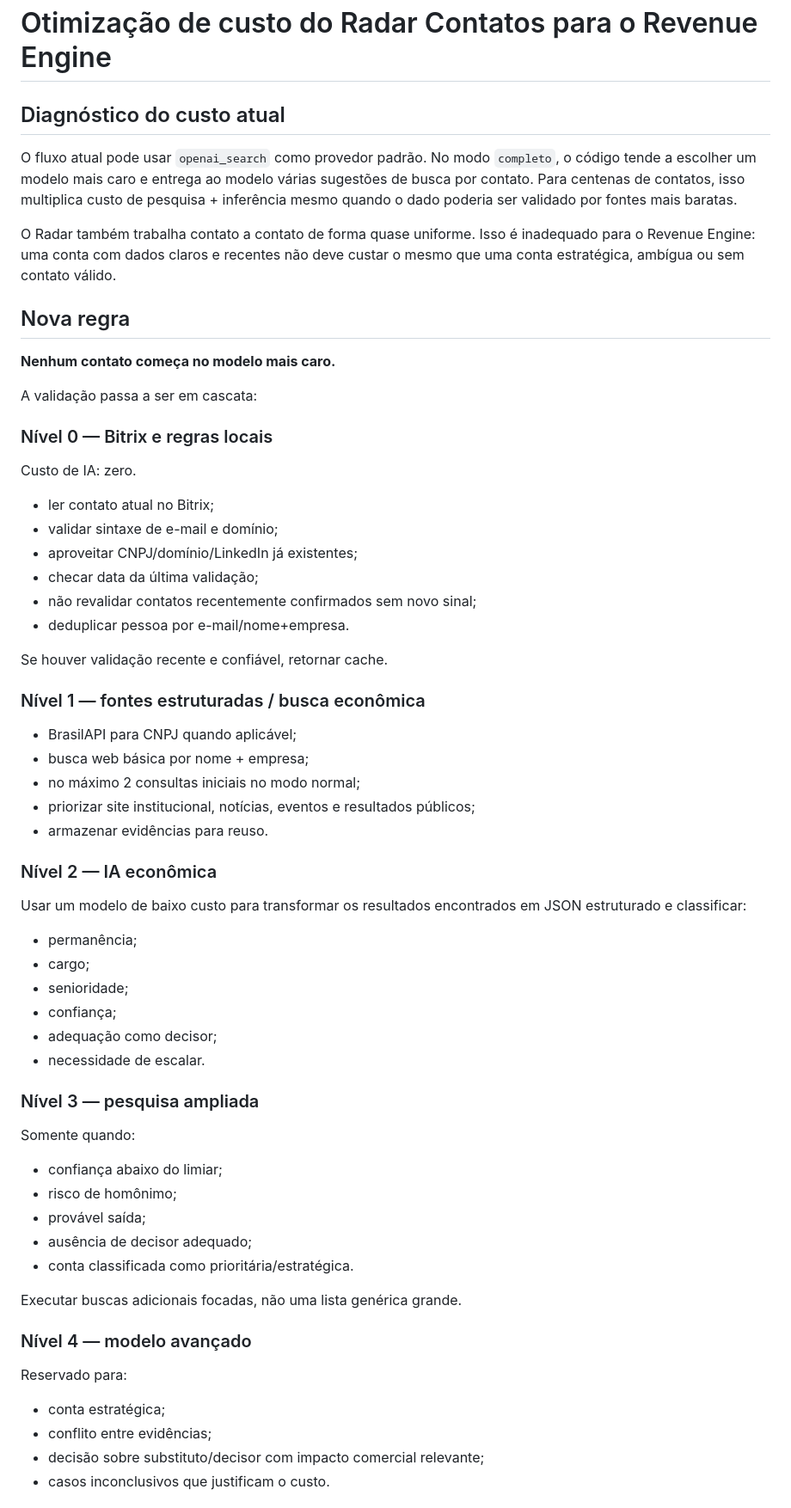
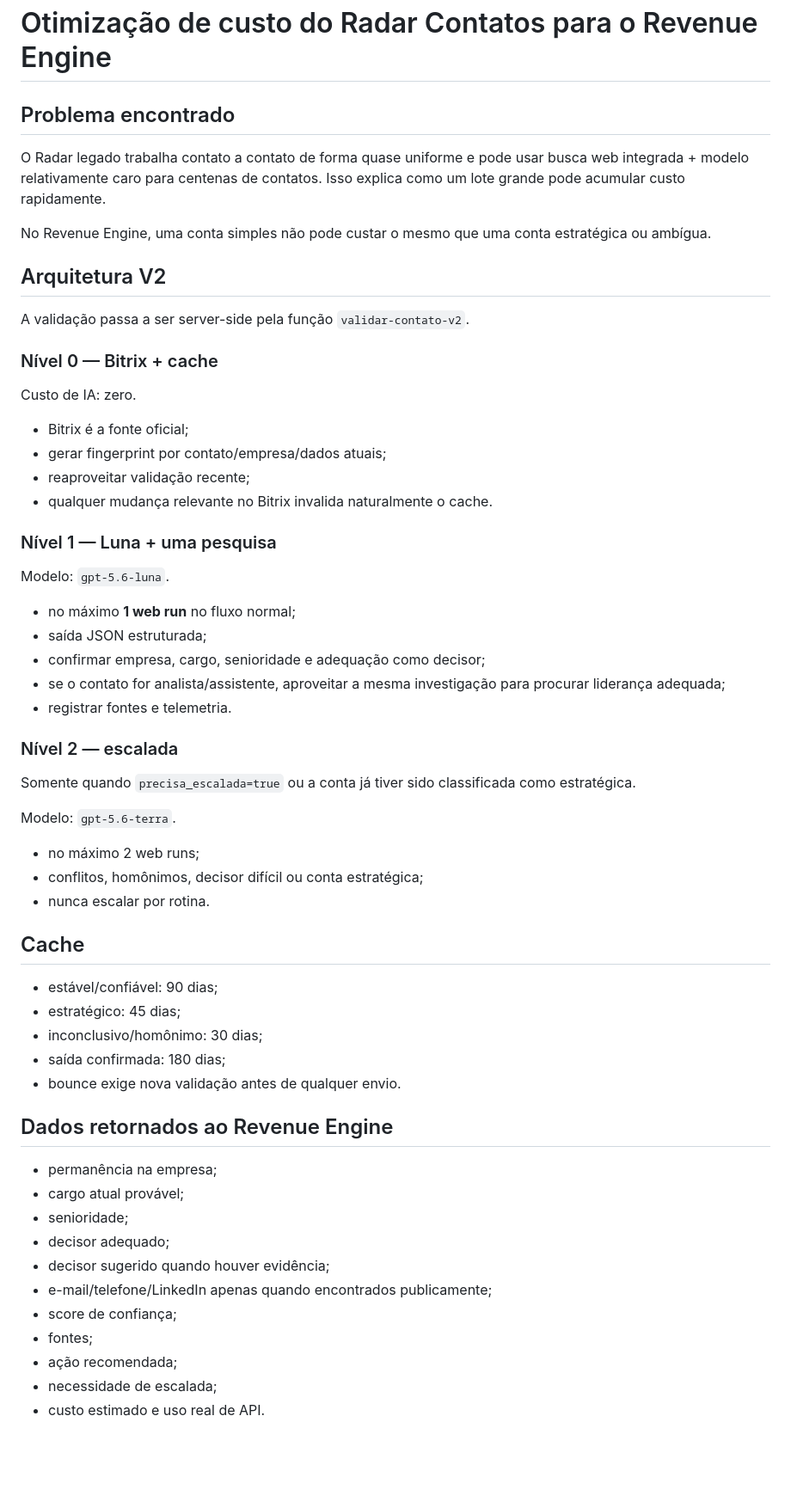
Before and after one commit to fabianosilva-vendamais/radar_contatos, a Markdown page: docs/Otimizacao de custo - Revenue Engine.md, the part around one of its changes. Shown at 86% size. Drawn GitHub-style; blank space fills up the shorter version.

Commit message:
Atualiza arquitetura econômica do Radar para V2

```diff
--- a/docs/Otimizacao de custo - Revenue Engine.md
+++ b/docs/Otimizacao de custo - Revenue Engine.md
@@ -1,56 +1,53 @@
 # Otimização de custo do Radar Contatos para o Revenue Engine
 
-## Diagnóstico do custo atual
-O fluxo atual pode usar `openai_search` como provedor padrão. No modo `completo`, o código tende a escolher um modelo mais caro e entrega ao modelo várias sugestões de busca por contato. Para centenas de contatos, isso multiplica custo de pesquisa + inferência mesmo quando o dado poderia ser validado por fontes mais baratas.
+## Problema encontrado
+O Radar legado trabalha contato a contato de forma quase uniforme e pode usar busca web integrada + modelo relativamente caro para centenas de contatos. Isso explica como um lote grande pode acumular custo rapidamente.
 
-O Radar também trabalha contato a contato de forma quase uniforme. Isso é inadequado para o Revenue Engine: uma conta com dados claros e recentes não deve custar o mesmo que uma conta estratégica, ambígua ou sem contato válido.
+No Revenue Engine, uma conta simples não pode custar o mesmo que uma conta estratégica ou ambígua.
 
-## Nova regra
-**Nenhum contato começa no modelo mais caro.**
+## Arquitetura V2
+A validação passa a ser server-side pela função `validar-contato-v2`.
 
-A validação passa a ser em cascata:
+### Nível 0 — Bitrix + cache
+Custo de IA: zero.
+- Bitrix é a fonte oficial;
+- gerar fingerprint por contato/empresa/dados atuais;
+- reaproveitar validação recente;
+- qualquer mudança relevante no Bitrix invalida naturalmente o cache.
 
-### Nível 0 — Bitrix e regras locais
-Custo de IA: zero.
-- ler contato atual no Bitrix;
-- validar sintaxe de e-mail e domínio;
-- aproveitar CNPJ/domínio/LinkedIn já existentes;
-- checar data da última validação;
-- não revalidar contatos recentemente confirmados sem novo sinal;
-- deduplicar pessoa por e-mail/nome+empresa.
+### Nível 1 — Luna + uma pesquisa
+Modelo: `gpt-5.6-luna`.
+- no máximo **1 web run** no fluxo normal;
+- saída JSON estruturada;
+- confirmar empresa, cargo, senioridade e adequação como decisor;
+- se o contato for analista/assistente, aproveitar a mesma investigação para procurar liderança adequada;
+- registrar fontes e telemetria.
 
-Se houver validação recente e confiável, retornar cache.
+### Nível 2 — escalada
+Somente quando `precisa_escalada=true` ou a conta já tiver sido classificada como estratégica.
 
-### Nível 1 — fontes estruturadas / busca econômica
-- BrasilAPI para CNPJ quando aplicável;
-- busca web básica por nome + empresa;
-- no máximo 2 consultas iniciais no modo normal;
-- priorizar site institucional, notícias, eventos e resultados públicos;
-- armazenar evidências para reuso.
+Modelo: `gpt-5.6-terra`.
+- no máximo 2 web runs;
+- conflitos, homônimos, decisor difícil ou conta estratégica;
+- nunca escalar por rotina.
 
-### Nível 2 — IA econômica
-Usar um modelo de baixo custo para transformar os resultados encontrados em JSON estruturado e classificar:
-- permanência;
-- cargo;
+## Cache
+- estável/confiável: 90 dias;
+- estratégico: 45 dias;
+- inconclusivo/homônimo: 30 dias;
+- saída confirmada: 180 dias;
+- bounce exige nova validação antes de qualquer envio.
+
+## Dados retornados ao Revenue Engine
+- permanência na empresa;
+- cargo atual provável;
 - senioridade;
-- confiança;
-- adequação como decisor;
-- necessidade de escalar.
+- decisor adequado;
+- decisor sugerido quando houver evidência;
+- e-mail/telefone/LinkedIn apenas quando encontrados publicamente;
+- score de confiança;
+- fontes;
+- ação recomendada;
+- necessidade de escalada;
+- custo estimado e uso real de API.
 
-### Nível 3 — pesquisa ampliada
-Somente quando:
-- confiança abaixo do limiar;
-- risco de homônimo;
-- provável saída;
-- ausência de decisor adequado;
-- conta classificada como prioritária/estratégica.
-
-Executar buscas adicionais focadas, não uma lista genérica grande.
-
-### Nível 4 — modelo avançado
-Reservado para:
-- conta estratégica;
-- conflito entre evidências;
-- decisão sobre substituto/decisor com impacto comercial relevante;
-- casos inconclusivos que justificam o custo.
-
```
Also changed, not shown: other parts of docs/Otimizacao de custo - Revenue Engine.md (+26 -89 lines).
